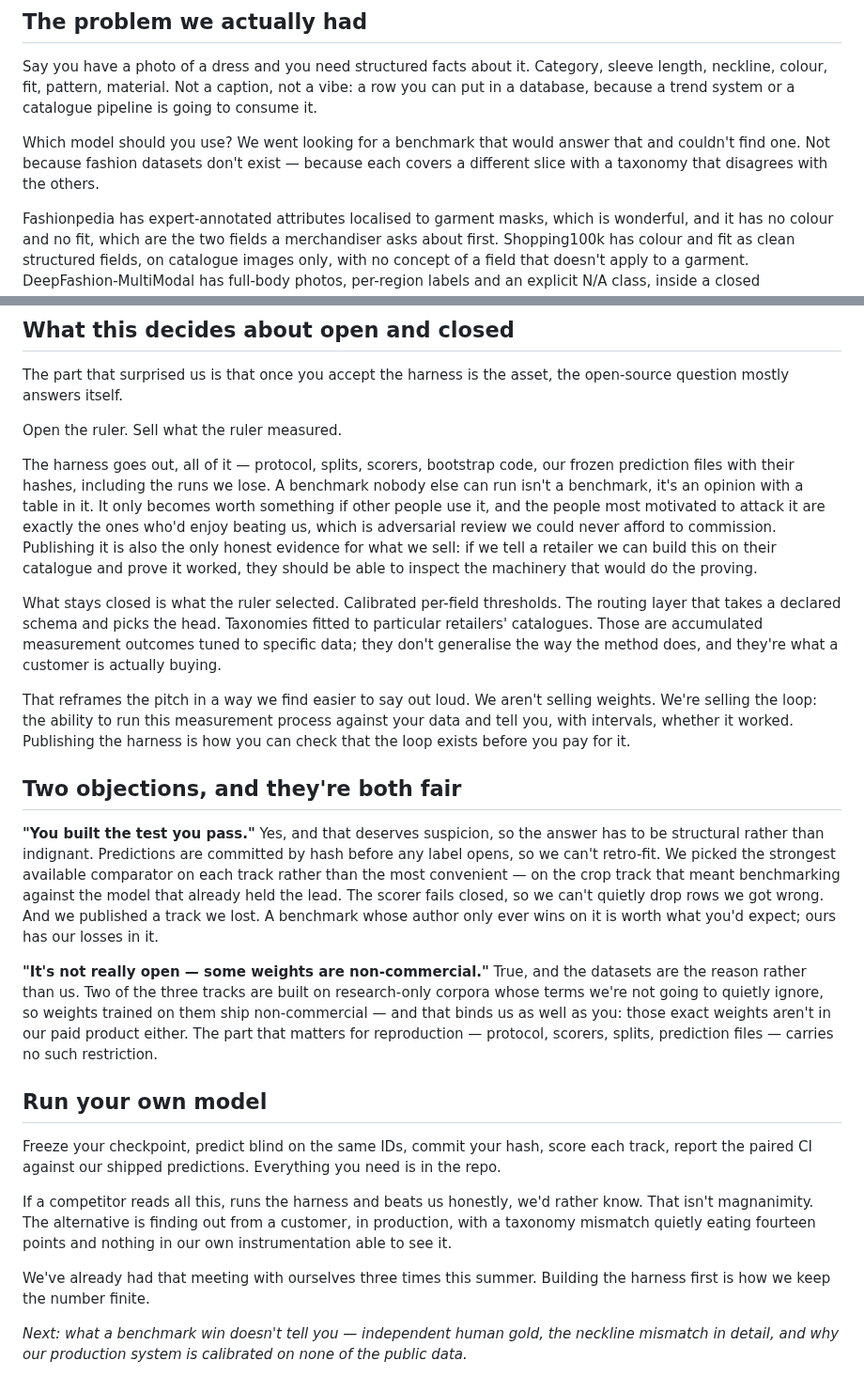
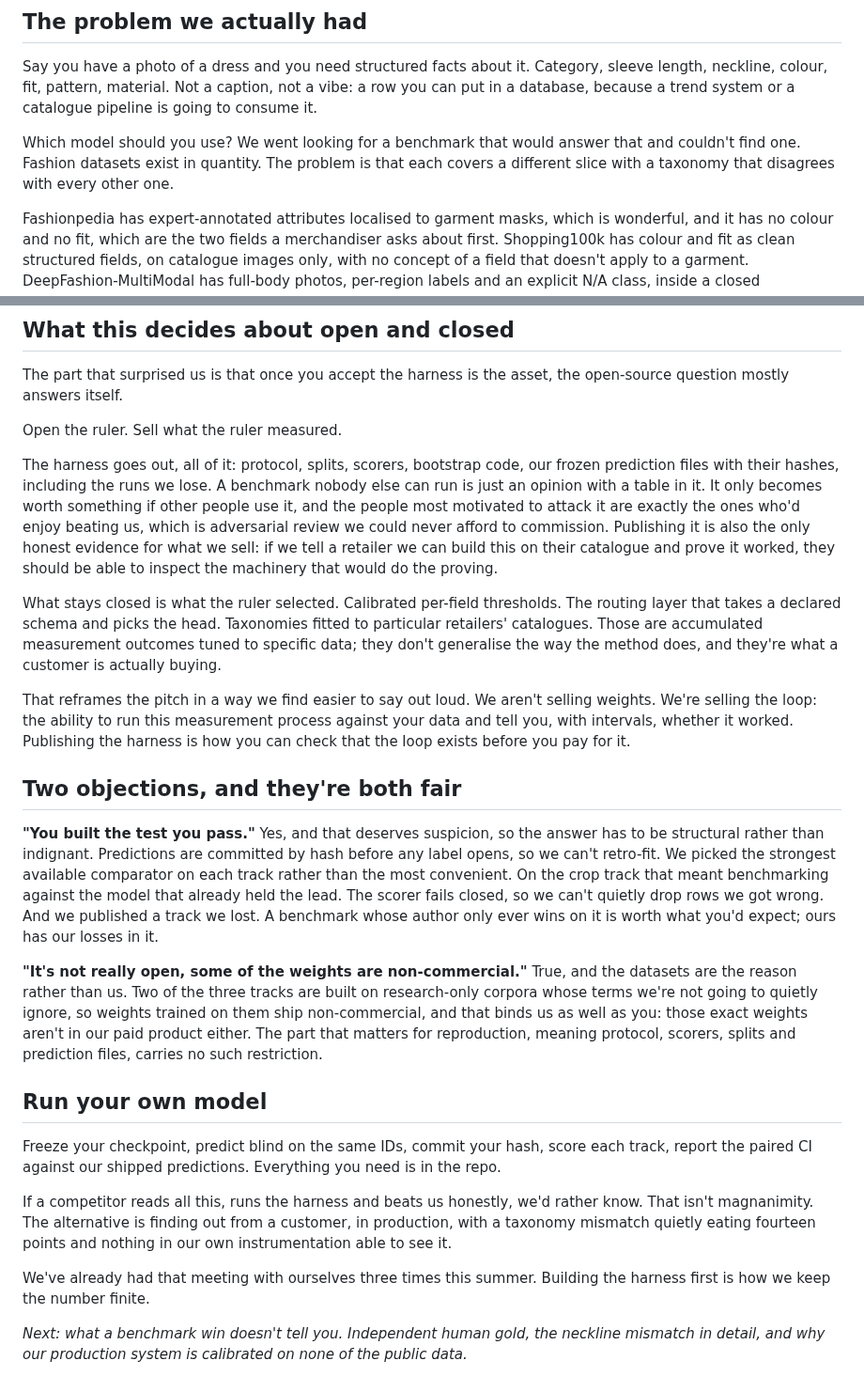
Before and after one commit to hopit-ai/Moda_ner, a Markdown page: blog/blog_post_1.md, 2 parts joined by grey strips. Shown at 94% size. Drawn GitHub-style.

Commit message:
Apply humanizer pass: cut em-dash overuse and a negative parallelism

```diff
--- a/blog/blog_post_1.md
+++ b/blog/blog_post_1.md
@@ -25,8 +25,8 @@ can put in a database, because a trend system or a catalogue pipeline is going t
 consume it.
 
 Which model should you use? We went looking for a benchmark that would answer that and
-couldn't find one. Not because fashion datasets don't exist — because each covers a
-different slice with a taxonomy that disagrees with the others.
+couldn't find one. Fashion datasets exist in quantity. The problem is that each covers a
+different slice with a taxonomy that disagrees with every other one.
 
 Fashionpedia has expert-annotated attributes localised to garment masks, which is
 wonderful, and it has no colour and no fit, which are the two fields a merchandiser asks
@@ -195,14 +195,14 @@ open-source question mostly answers itself.
 
 Open the ruler. Sell what the ruler measured.
 
-The harness goes out, all of it — protocol, splits, scorers, bootstrap code, our frozen
+The harness goes out, all of it: protocol, splits, scorers, bootstrap code, our frozen
 prediction files with their hashes, including the runs we lose. A benchmark nobody else
-can run isn't a benchmark, it's an opinion with a table in it. It only becomes worth
-something if other people use it, and the people most motivated to attack it are exactly
-the ones who'd enjoy beating us, which is adversarial review we could never afford to
-commission. Publishing it is also the only honest evidence for what we sell: if we tell
-a retailer we can build this on their catalogue and prove it worked, they should be able
-to inspect the machinery that would do the proving.
+can run is just an opinion with a table in it. It only becomes worth something if other
+people use it, and the people most motivated to attack it are exactly the ones who'd
+enjoy beating us, which is adversarial review we could never afford to commission.
+Publishing it is also the only honest evidence for what we sell: if we tell a retailer
+we can build this on their catalogue and prove it worked, they should be able to inspect
+the machinery that would do the proving.
 
 What stays closed is what the ruler selected. Calibrated per-field thresholds. The
 routing layer that takes a declared schema and picks the head. Taxonomies fitted to
@@ -220,17 +220,17 @@ you can check that the loop exists before you pay for it.
 **"You built the test you pass."** Yes, and that deserves suspicion, so the answer has
 to be structural rather than indignant. Predictions are committed by hash before any
 label opens, so we can't retro-fit. We picked the strongest available comparator on each
-track rather than the most convenient — on the crop track that meant benchmarking
-against the model that already held the lead. The scorer fails closed, so we can't
-quietly drop rows we got wrong. And we published a track we lost. A benchmark whose
-author only ever wins on it is worth what you'd expect; ours has our losses in it.
+track rather than the most convenient. On the crop track that meant benchmarking against
+the model that already held the lead. The scorer fails closed, so we can't quietly drop
+rows we got wrong. And we published a track we lost. A benchmark whose author only ever
+wins on it is worth what you'd expect; ours has our losses in it.
 
-**"It's not really open — some weights are non-commercial."** True, and the datasets are
-the reason rather than us. Two of the three tracks are built on research-only corpora
-whose terms we're not going to quietly ignore, so weights trained on them ship
-non-commercial — and that binds us as well as you: those exact weights aren't in our
-paid product either. The part that matters for reproduction — protocol, scorers, splits,
-prediction files — carries no such restriction.
+**"It's not really open, some of the weights are non-commercial."** True, and the
+datasets are the reason rather than us. Two of the three tracks are built on
+research-only corpora whose terms we're not going to quietly ignore, so weights trained
+on them ship non-commercial, and that binds us as well as you: those exact weights
+aren't in our paid product either. The part that matters for reproduction, meaning
+protocol, scorers, splits and prediction files, carries no such restriction.
 
 ## Run your own model
 
@@ -246,6 +246,6 @@ own instrumentation able to see it.
 We've already had that meeting with ourselves three times this summer. Building the
 harness first is how we keep the number finite.
 
-*Next: what a benchmark win doesn't tell you — independent human gold, the neckline
+*Next: what a benchmark win doesn't tell you. Independent human gold, the neckline
 mismatch in detail, and why our production system is calibrated on none of the public
 data.*
```
Also changed, not shown: other parts of blog/blog_post_1.md (+9 -9 lines).
